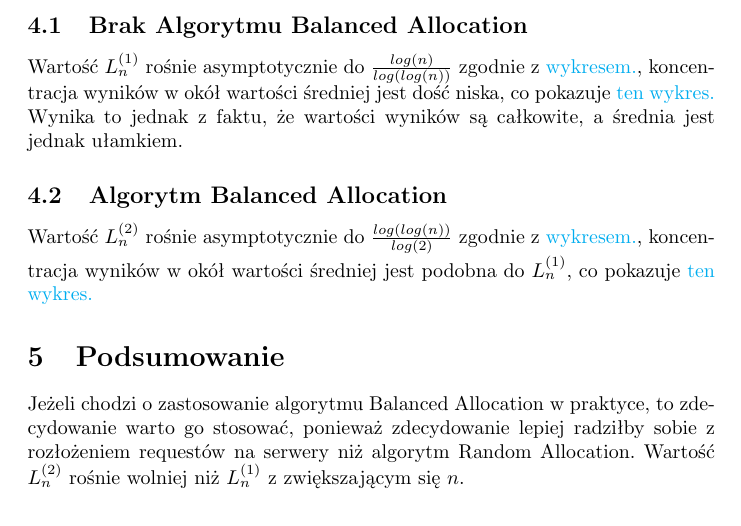
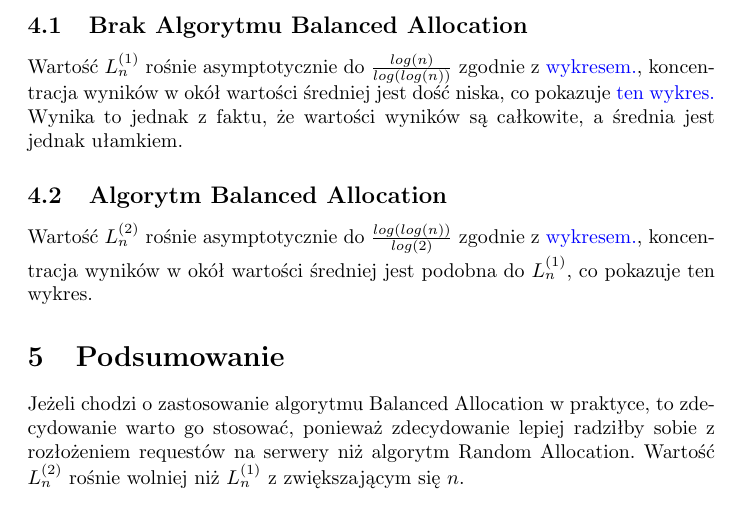
Before and after one commit to niooch/ballancedAllocation, a LaTeX document (sprawozdanie.tex): part of page 2 of 6, cut so that both start at the same text. Compiled offline with pdfLaTeX.

Commit message:
sprawozdanie

```diff
--- a/sprawozdanie.tex
+++ b/sprawozdanie.tex
@@ -35,9 +35,9 @@ Podana była ustalona wartość $k=50$ powtórzeń eksperymentu dla każdego $n$
 W analogii do rozłożenia requestów na serwery, algorytm Balanced Allocation działa lepiej niż algorytm Random Allocation. Wartość $L_n^{(2)}$ rośnie wolniej niż $L_n^{(1)}$ z zwiększającym się $n$. \newline
 Na podstawie przeprowadzonych symulacji i wygenerowanych wykresów można wyciągnać natępujące wnioski:
 \subsection{Brak Algorytmu Balanced Allocation}
-Wartość $L_n^{(1)}$ rośnie asymptotycznie do $\frac{log(n)}{log(log(n))}$ zgodnie z \href{fig:Ln1}{wykresem.}, koncentracja wyników w okół wartości średniej jest dość niska, co pokazuje \href{fig:LnA}{ten wykres.} Wynika to jednak z faktu, że wartości wyników są całkowite, a średnia jest jednak ułamkiem.
+Wartość $L_n^{(1)}$ rośnie asymptotycznie do $\frac{log(n)}{log(log(n))}$ zgodnie z \hyperref[fig:Ln1]{wykresem.}, koncentracja wyników w okół wartości średniej jest dość niska, co pokazuje \hyperref[fig:LnA]{ten wykres.} Wynika to jednak z faktu, że wartości wyników są całkowite, a średnia jest jednak ułamkiem.
 \subsection{Algorytm Balanced Allocation}
-Wartość $L_n^{(2)}$ rośnie asymptotycznie do $\frac{log(log(n))}{log(2)}$ zgodnie z \href{fig:Ln2}{wykresem.}, koncentracja wyników w okół wartości średniej jest podobna do $L_n^{(1)}$, co pokazuje \href{fig:LnB}{ten wykres.}
+Wartość $L_n^{(2)}$ rośnie asymptotycznie do $\frac{log(log(n))}{log(2)}$ zgodnie z \hyperref[fig:Ln2]{wykresem.}, koncentracja wyników w okół wartości średniej jest podobna do $L_n^{(1)}$, co pokazuje \hyperref[fig:LnB]{ten wykres.}
 
 \section{Podsumowanie}
 Jeżeli chodzi o zastosowanie algorytmu Balanced Allocation w praktyce, to zdecydowanie warto go stosować, ponieważ zdecydowanie lepiej radziłby sobie z rozłożeniem requestów na serwery niż algorytm Random Allocation. Wartość $L_n^{(2)}$ rośnie wolniej niż $L_n^{(1)}$ z zwiększającym się $n$. \newline
```
Also changed, not shown: sprawozdanie.pdf.
